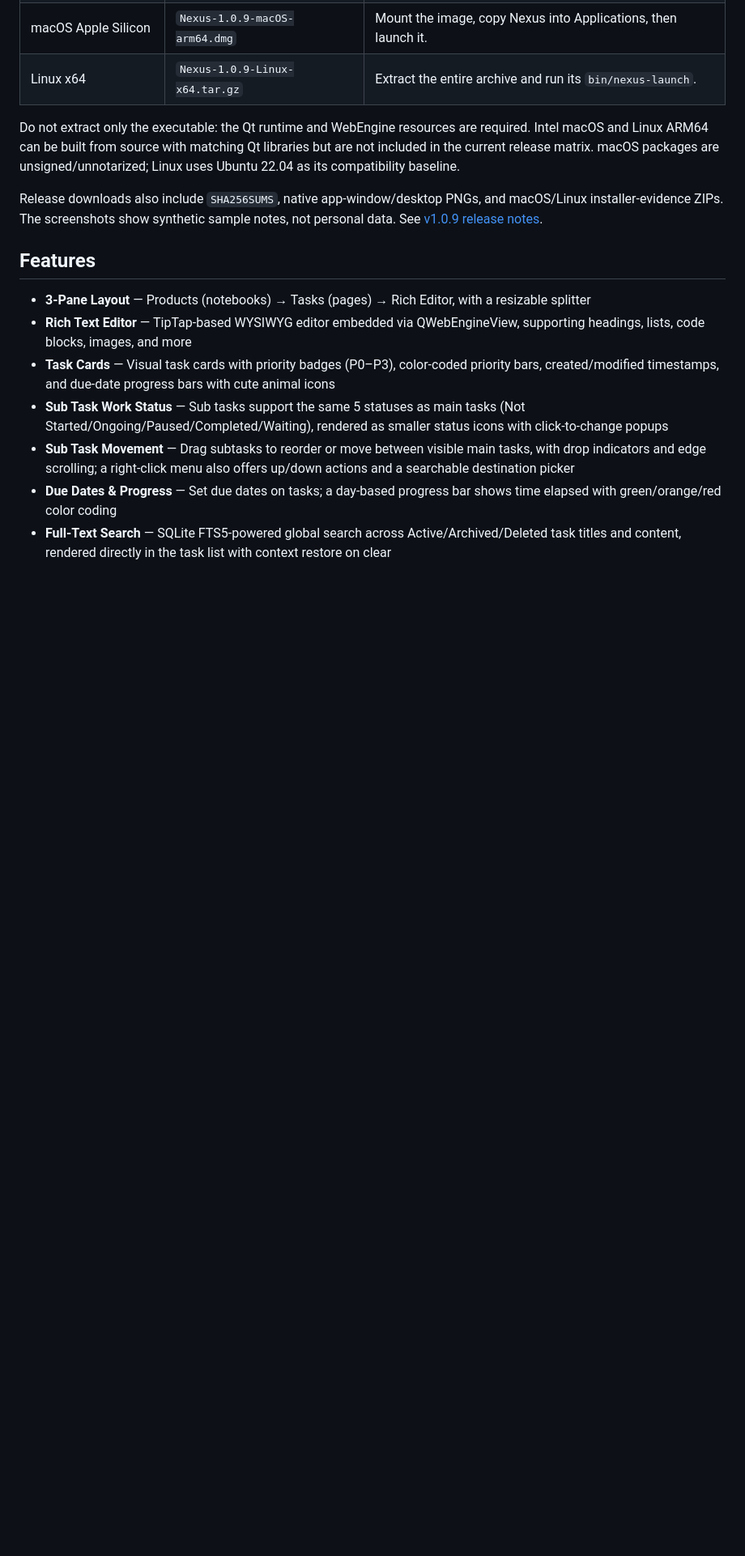
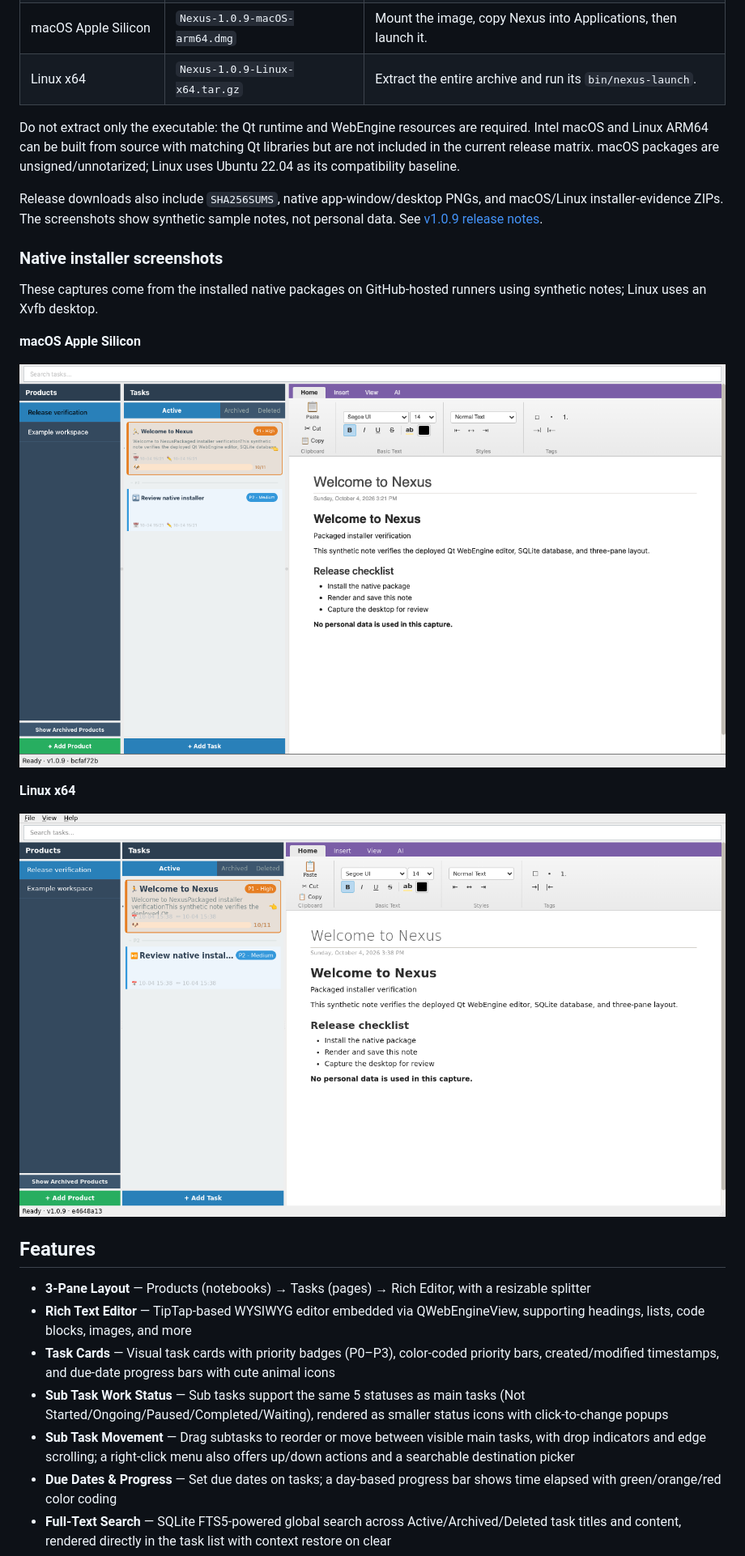
Before and after one commit to jelllove/Nexus, a Markdown page: README.md, the part around one of its changes. Shown at 81% size. Drawn GitHub-style; pictures changed too: docs/screenshots/linux.png (added), docs/screenshots/macos.png (added); blank space fills up the shorter version.

Commit message:
docs: publish native installer screenshots and release verification
Co-authored-by: Copilot <223556219+Copilot@users.noreply.github.com>

```diff
--- a/README.md
+++ b/README.md
@@ -33,6 +33,19 @@ are unsigned/unnotarized; Linux uses Ubuntu 22.04 as its compatibility baseline.
 Release downloads also include `SHA256SUMS`, native app-window/desktop PNGs,
 and macOS/Linux installer-evidence ZIPs. The screenshots show synthetic sample
 notes, not personal data. See [v1.0.9 release notes](docs/release-notes-v1.0.9.md).
+
+### Native installer screenshots
+
+These captures come from the installed native packages on GitHub-hosted runners
+using synthetic notes; Linux uses an Xvfb desktop.
+
+**macOS Apple Silicon**
+
+![Nexus installed from its macOS DMG](docs/screenshots/macos.png)
+
+**Linux x64**
+
+![Nexus launched from its extracted Linux package](docs/screenshots/linux.png)
 
 ## Features
 
```
Also changed, not shown: other parts of README.md (+3 -1 lines), docs/cross-platform.md (+16 -7 lines).
